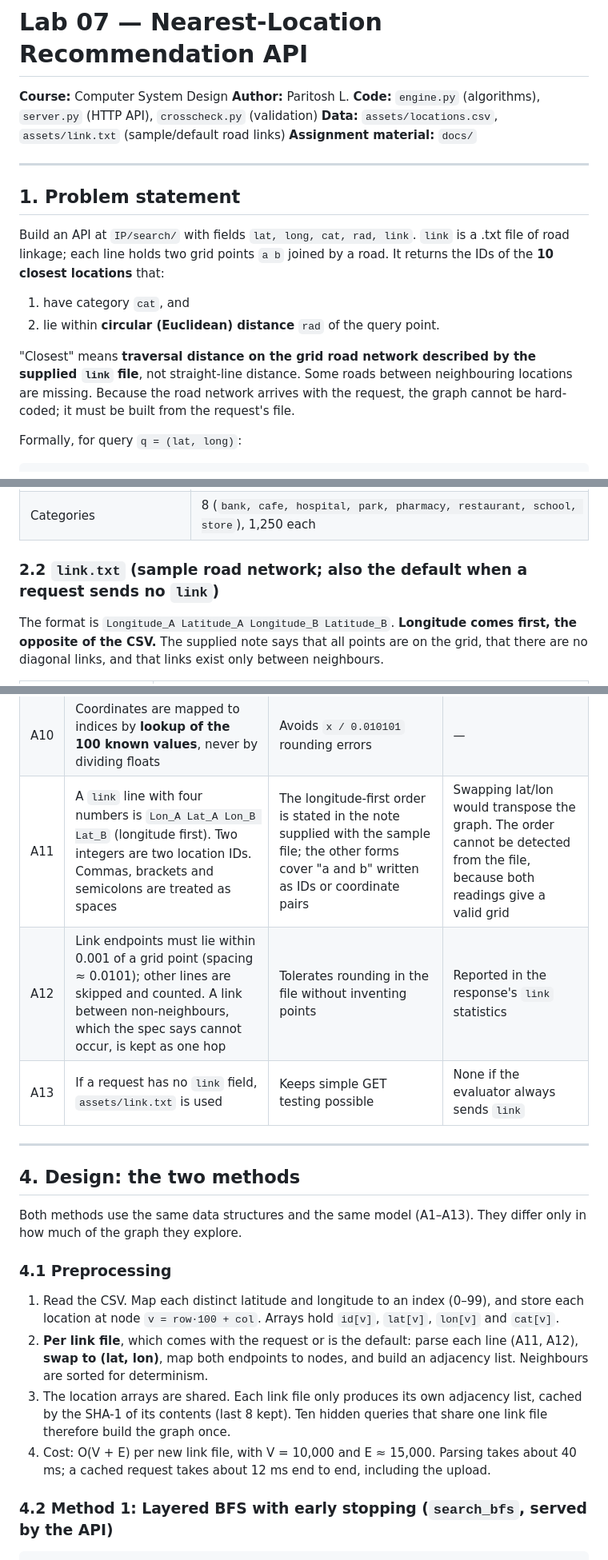
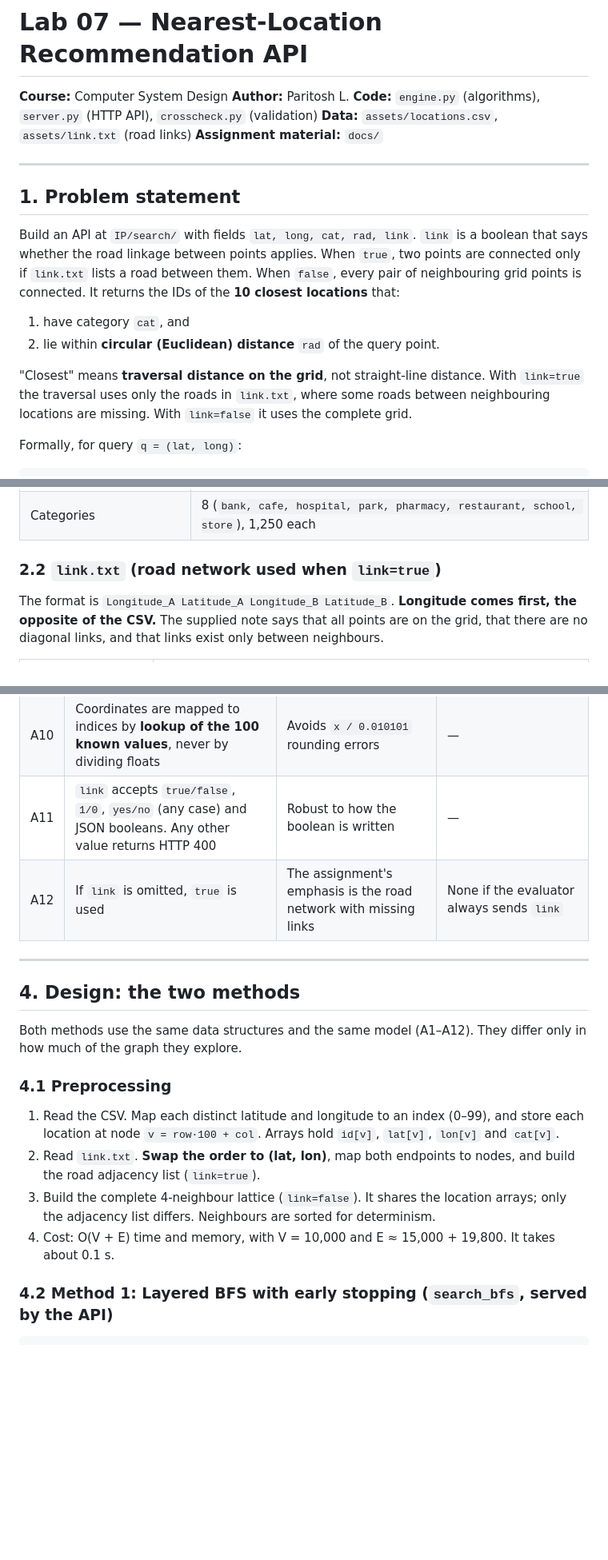
Before and after one commit to SandstromPL/csd-proximity-api, a Markdown page: REPORT.md, 3 parts joined by grey strips. Shown at 80% size. GitHub-like rendering; blank space fills up the shorter version.

```diff
--- a/REPORT.md
+++ b/REPORT.md
@@ -2,18 +2,18 @@
 
 **Course:** Computer System Design  **Author:** Paritosh L.
 **Code:** `engine.py` (algorithms), `server.py` (HTTP API), `crosscheck.py` (validation)
-**Data:** `assets/locations.csv`, `assets/link.txt` (sample/default road links)  **Assignment material:** `docs/`
+**Data:** `assets/locations.csv`, `assets/link.txt` (road links)  **Assignment material:** `docs/`
 
 ---
 
 ## 1. Problem statement
 
-Build an API at `IP/search/` with fields `lat, long, cat, rad, link`. `link` is a .txt file of road linkage; each line holds two grid points `a b` joined by a road. It returns the IDs of the **10 closest locations** that:
+Build an API at `IP/search/` with fields `lat, long, cat, rad, link`. `link` is a boolean that says whether the road linkage between points applies. When `true`, two points are connected only if `link.txt` lists a road between them. When `false`, every pair of neighbouring grid points is connected. It returns the IDs of the **10 closest locations** that:
 
 1. have category `cat`, and
 2. lie within **circular (Euclidean) distance** `rad` of the query point.
 
-"Closest" means **traversal distance on the grid road network described by the supplied `link` file**, not straight-line distance. Some roads between neighbouring locations are missing. Because the road network arrives with the request, the graph cannot be hard-coded; it must be built from the request's file.
+"Closest" means **traversal distance on the grid**, not straight-line distance. With `link=true` the traversal uses only the roads in `link.txt`, where some roads between neighbouring locations are missing. With `link=false` it uses the complete grid.
 
 Formally, for query `q = (lat, long)`:
 
@@ -43,7 +43,7 @@ The two distances serve different purposes:
 | ID layout | Row-major: `ID = row·100 + col + 1` (row = latitude index) |
 | Categories | 8 (`bank, cafe, hospital, park, pharmacy, restaurant, school, store`), 1,250 each |
 
-### 2.2 `link.txt` (sample road network; also the default when a request sends no `link`)
+### 2.2 `link.txt` (road network used when `link=true`)
 
 The format is `Longitude_A Latitude_A Longitude_B Latitude_B`. **Longitude comes first, the opposite of the CSV.** The supplied note says that all points are on the grid, that there are no diagonal links, and that links exist only between neighbours.
 
@@ -80,22 +80,21 @@ Each assumption is listed with its justification and, where measured, its impact
 | A8 | Dataset size is 10,000 (not 1,000,000) | The supplied file has 10,000 rows; evaluation section says 10,000 | Algorithm still scales; see §7 |
 | A9 | If fewer than 10 locations qualify, return all that do (sorted) | Spec guarantees ≥ 10 for the hidden queries; graceful otherwise | None for evaluation |
 | A10 | Coordinates are mapped to indices by **lookup of the 100 known values**, never by dividing floats | Avoids `x / 0.010101` rounding errors | — |
-| A11 | A `link` line with four numbers is `Lon_A Lat_A Lon_B Lat_B` (longitude first). Two integers are two location IDs. Commas, brackets and semicolons are treated as spaces | The longitude-first order is stated in the note supplied with the sample file; the other forms cover "a and b" written as IDs or coordinate pairs | Swapping lat/lon would transpose the graph. The order cannot be detected from the file, because both readings give a valid grid |
-| A12 | Link endpoints must lie within 0.001 of a grid point (spacing ≈ 0.0101); other lines are skipped and counted. A link between non-neighbours, which the spec says cannot occur, is kept as one hop | Tolerates rounding in the file without inventing points | Reported in the response's `link` statistics |
-| A13 | If a request has no `link` field, `assets/link.txt` is used | Keeps simple GET testing possible | None if the evaluator always sends `link` |
+| A11 | `link` accepts `true/false`, `1/0`, `yes/no` (any case) and JSON booleans. Any other value returns HTTP 400 | Robust to how the boolean is written | — |
+| A12 | If `link` is omitted, `true` is used | The assignment's emphasis is the road network with missing links | None if the evaluator always sends `link` |
 
 ---
 
 ## 4. Design: the two methods
 
-Both methods use the same data structures and the same model (A1–A13). They differ only in how much of the graph they explore.
+Both methods use the same data structures and the same model (A1–A12). They differ only in how much of the graph they explore.
 
 ### 4.1 Preprocessing
 
 1. Read the CSV. Map each distinct latitude and longitude to an index (0–99), and store each location at node `v = row·100 + col`. Arrays hold `id[v]`, `lat[v]`, `lon[v]` and `cat[v]`.
-2. **Per link file**, which comes with the request or is the default: parse each line (A11, A12), **swap to (lat, lon)**, map both endpoints to nodes, and build an adjacency list. Neighbours are sorted for determinism.
-3. The location arrays are shared. Each link file only produces its own adjacency list, cached by the SHA-1 of its contents (last 8 kept). Ten hidden queries that share one link file therefore build the graph once.
-4. Cost: O(V + E) per new link file, with V = 10,000 and E ≈ 15,000. Parsing takes about 40 ms; a cached request takes about 12 ms end to end, including the upload.
+2. Read `link.txt`. **Swap the order to (lat, lon)**, map both endpoints to nodes, and build the road adjacency list (`link=true`).
+3. Build the complete 4-neighbour lattice (`link=false`). It shares the location arrays; only the adjacency list differs. Neighbours are sorted for determinism.
+4. Cost: O(V + E) time and memory, with V = 10,000 and E ≈ 15,000 + 19,800. It takes about 0.1 s.
 
 ### 4.2 Method 1: Layered BFS with early stopping (`search_bfs`, served by the API)
 
```
Also changed, not shown: other parts of REPORT.md (+30 -41 lines).
